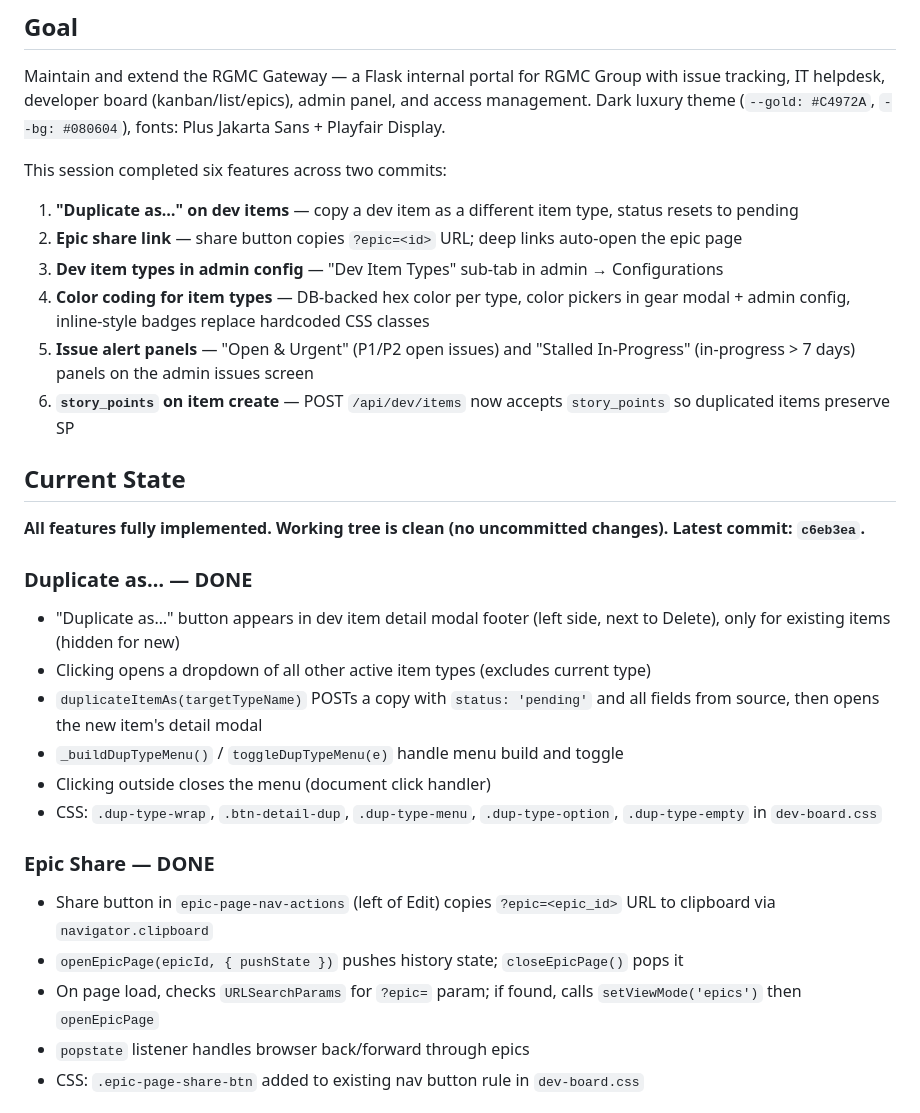
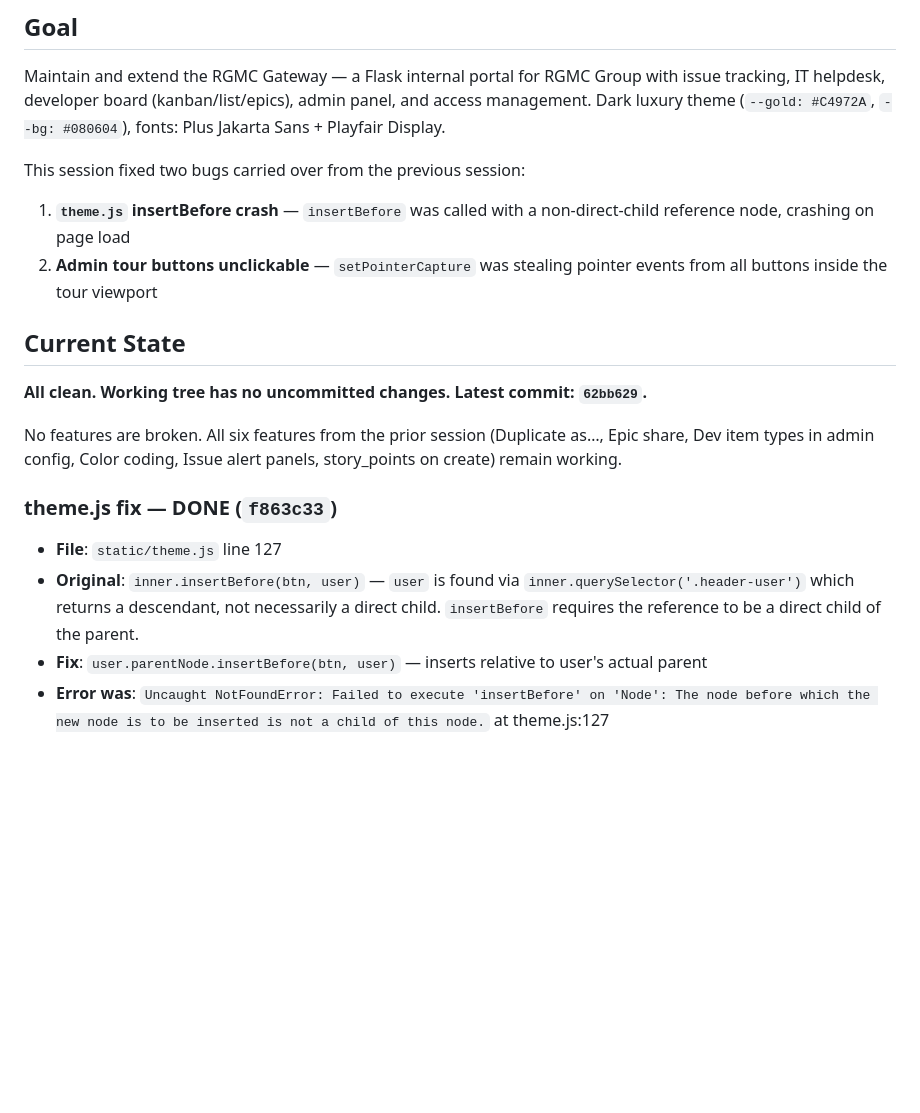
Before and after one commit to rgmc-apps/rgmc-gateway, a Markdown page: handoff.md, the part around one of its changes. GitHub-like rendering; blank space fills up the shorter version.

```diff
--- a/handoff.md
+++ b/handoff.md
@@ -4,30 +4,19 @@
 
 Maintain and extend the RGMC Gateway — a Flask internal portal for RGMC Group with issue tracking, IT helpdesk, developer board (kanban/list/epics), admin panel, and access management. Dark luxury theme (`--gold: #C4972A`, `--bg: #080604`), fonts: Plus Jakarta Sans + Playfair Display.
 
-This session completed six features across two commits:
-1. **"Duplicate as…" on dev items** — copy a dev item as a different item type, status resets to pending
-2. **Epic share link** — share button copies `?epic=<id>` URL; deep links auto-open the epic page
-3. **Dev item types in admin config** — "Dev Item Types" sub-tab in admin → Configurations
-4. **Color coding for item types** — DB-backed hex color per type, color pickers in gear modal + admin config, inline-style badges replace hardcoded CSS classes
-5. **Issue alert panels** — "Open & Urgent" (P1/P2 open issues) and "Stalled In-Progress" (in-progress > 7 days) panels on the admin issues screen
-6. **`story_points` on item create** — POST `/api/dev/items` now accepts `story_points` so duplicated items preserve SP
+This session fixed two bugs carried over from the previous session:
+1. **`theme.js` insertBefore crash** — `insertBefore` was called with a non-direct-child reference node, crashing on page load
+2. **Admin tour buttons unclickable** — `setPointerCapture` was stealing pointer events from all buttons inside the tour viewport
 
 ## Current State
 
-**All features fully implemented. Working tree is clean (no uncommitted changes). Latest commit: `c6eb3ea`.**
+**All clean. Working tree has no uncommitted changes. Latest commit: `62bb629`.**
 
-### Duplicate as… — DONE
-- "Duplicate as…" button appears in dev item detail modal footer (left side, next to Delete), only for existing items (hidden for new)
-- Clicking opens a dropdown of all other active item types (excludes current type)
-- `duplicateItemAs(targetTypeName)` POSTs a copy with `status: 'pending'` and all fields from source, then opens the new item's detail modal
-- `_buildDupTypeMenu()` / `toggleDupTypeMenu(e)` handle menu build and toggle
-- Clicking outside closes the menu (document click handler)
-- CSS: `.dup-type-wrap`, `.btn-detail-dup`, `.dup-type-menu`, `.dup-type-option`, `.dup-type-empty` in `dev-board.css`
+No features are broken. All six features from the prior session (Duplicate as…, Epic share, Dev item types in admin config, Color coding, Issue alert panels, story_points on create) remain working.
 
-### Epic Share — DONE
-- Share button in `epic-page-nav-actions` (left of Edit) copies `?epic=<epic_id>` URL to clipboard via `navigator.clipboard`
-- `openEpicPage(epicId, { pushState })` pushes history state; `closeEpicPage()` pops it
-- On page load, checks `URLSearchParams` for `?epic=` param; if found, calls `setViewMode('epics')` then `openEpicPage`
-- `popstate` listener handles browser back/forward through epics
-- CSS: `.epic-page-share-btn` added to existing nav button rule in `dev-board.css`
+### theme.js fix — DONE (`f863c33`)
+- **File**: `static/theme.js` line 127
+- **Original**: `inner.insertBefore(btn, user)` — `user` is found via `inner.querySelector('.header-user')` which returns a descendant, not necessarily a direct child. `insertBefore` requires the reference to be a direct child of the parent.
+- **Fix**: `user.parentNode.insertBefore(btn, user)` — inserts relative to user's actual parent
+- **Error was**: `Uncaught NotFoundError: Failed to execute 'insertBefore' on 'Node': The node before which the new node is to be inserted is not a child of this node.` at theme.js:127
 
```
Also changed, not shown: other parts of handoff.md (+22 -62 lines).
